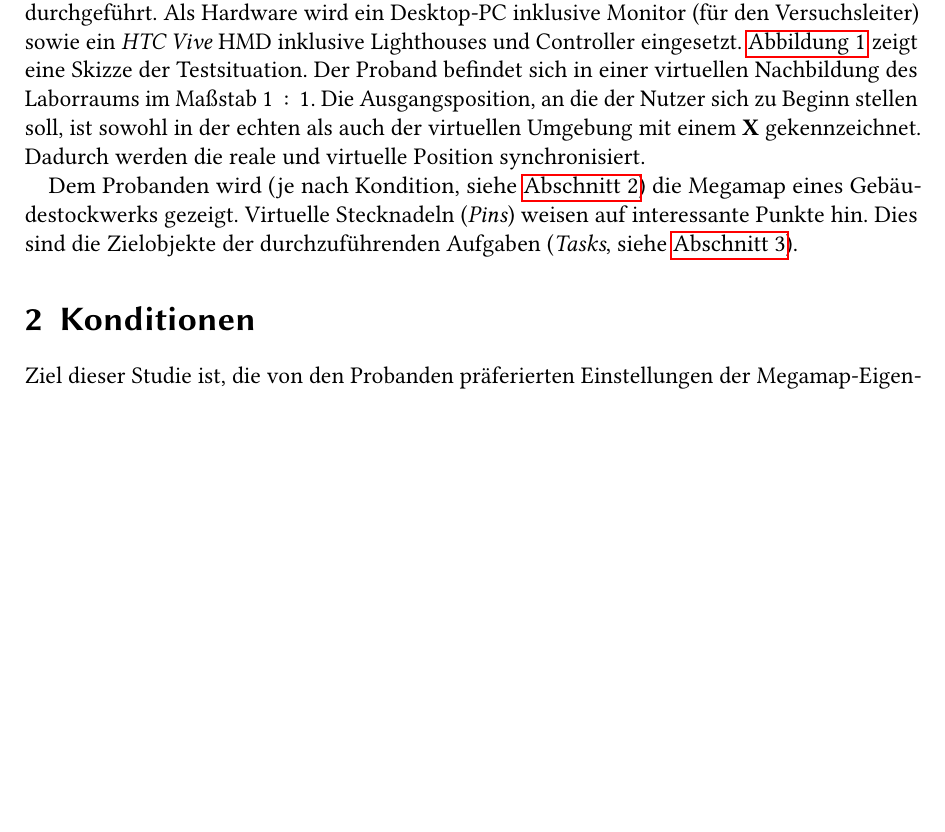
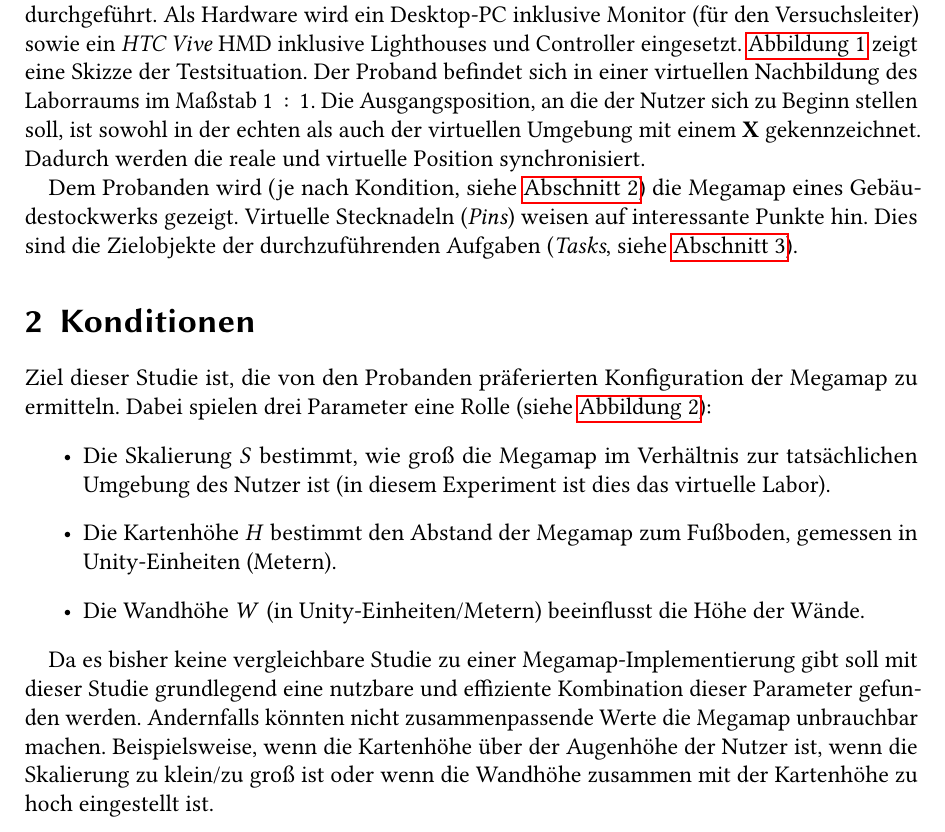
Before and after one commit to Mowalle/master-thesis, a LaTeX document (study_design/morawe_ralf_userstudy.tex): part of page 1 of 5, cut so that both start at the same text, the shorter picture padded with empty space. Compiled offline with pdfLaTeX.

Commit message:
Finish rework of study design

```diff
--- a/study_design/morawe_ralf_userstudy.tex
+++ b/study_design/morawe_ralf_userstudy.tex
@@ -72,13 +72,26 @@ Dies sind die Zielobjekte der durchzuführenden Aufgaben (\emph{Tasks}, siehe \a
 % TODO: Sind 8 Konditionen nicht zu viel?
 \section{Konditionen}
 \label{sec:conditions}
-Ziel dieser Studie ist, die von den Probanden prä\-fe\-rier\-ten Einstellungen der Megamap-Ei\-gen\-schaf\-ten Skalierung\ $S$, Kartenhöhe\ $H$ und Wandhöhe\ $W$ zu ermitteln (siehe \autoref{fig:study_design_parameters}).
+Ziel dieser Studie ist, die von den Probanden prä\-fe\-rier\-ten Konfiguration der Megamap zu ermitteln.
+Dabei spielen drei Parameter eine Rolle (siehe \autoref{fig:study_design_parameters}):
+\begin{itemize}
+    \item Die Skalierung\ $S$ bestimmt, wie groß die Megamap im Verhältnis zur tatsächlichen Umgebung des Nutzer ist (in diesem Experiment ist dies das virtuelle Labor).
+
+    \item Die Kartenhöhe\ $H$ bestimmt den Abstand der Megamap zum Fußboden, gemessen in Unity-Einheiten (Metern).
+
+    \item Die Wandhöhe\ $W$ (in Unity-Einheiten/Metern) beeinflusst die Höhe der Wände.
+\end{itemize}
 \begin{figure}[p]
     \centering
     \includegraphics[width=\textwidth]{study_design_parameters}
     \caption{Für die Eigenschaften Skalierung $S$, Kartenhöhe $H$ und Wandhöhe $W$ der Megamap sind die Präferenzen der Nutzer zu ermitteln.}
     \label{fig:study_design_parameters}
 \end{figure}
+
+Da es bisher keine vergleichbare Studie zu einer Megamap-Implementierung gibt soll mit dieser Studie grundlegend eine nutzbare und effiziente Kombination dieser Parameter gefunden werden.
+Andernfalls könnten nicht zusammenpassende Werte die Megamap unbrauchbar machen.
+Beispielsweise, wenn die Kartenhöhe über der Augenhöhe der Nutzer ist, wenn die Skalierung zu klein/zu groß ist oder wenn die Wandhöhe zusammen mit der Kartenhöhe zu hoch eingestellt ist.
+
 Für die unterschiedlichen Eigenschaften werden jeweils zwei Werte getestet: \emph{niedrig} (\emph{low}/$_l$) und \emph{hoch} (\emph{high}/$_h$).
 \autoref{tab:values} gibt die entsprechenden Werte an.
 \begin{table}[hb]
```
